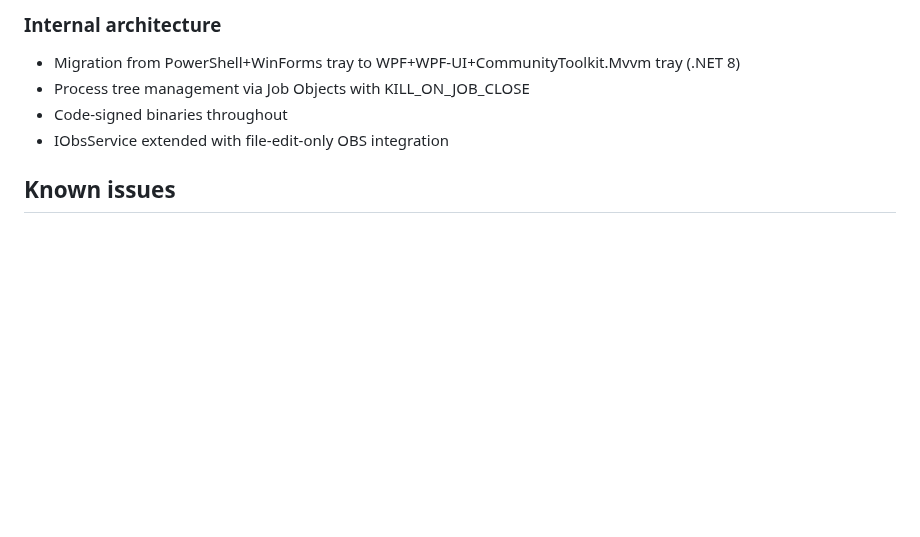
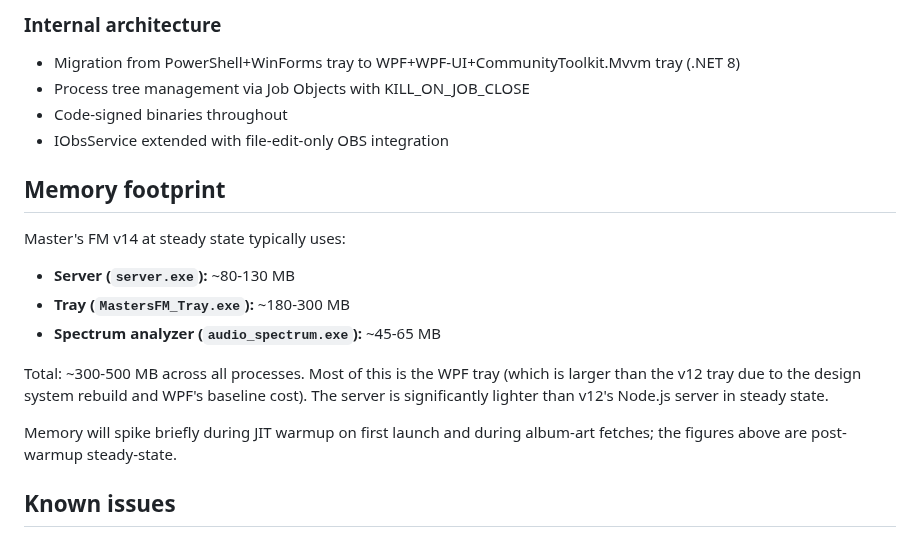
Before and after one commit to MasterShadex/Masters-FM, a Markdown page: RELEASE_NOTES_v14.0.0-rc.3.md, the part around the change. GitHub-like rendering; blank space fills up the shorter version.

Commit message:
rc.3 ship-prep (corrected): STEP 1 -- release notes memory section added (real soak v6 numbers)

```diff
--- a/RELEASE_NOTES_v14.0.0-rc.3.md
+++ b/RELEASE_NOTES_v14.0.0-rc.3.md
@@ -40,6 +40,20 @@ Release date: 2026-05-10
 - Code-signed binaries throughout
 - IObsService extended with file-edit-only OBS integration
 
+## Memory footprint
+
+Master's FM v14 at steady state typically uses:
+- **Server (`server.exe`):** ~80-130 MB
+- **Tray (`MastersFM_Tray.exe`):** ~180-300 MB
+- **Spectrum analyzer (`audio_spectrum.exe`):** ~45-65 MB
+
+Total: ~300-500 MB across all processes. Most of this is the WPF tray (which is
+larger than the v12 tray due to the design system rebuild and WPF's baseline cost).
+The server is significantly lighter than v12's Node.js server in steady state.
+
+Memory will spike briefly during JIT warmup on first launch and during album-art
+fetches; the figures above are post-warmup steady-state.
+
 ## Known issues
 
 - ASIO devices in Audio Source dialog show informational message; ASIO is not enumerable via Windows APIs (configure ASIO devices directly in your DAW)
```
